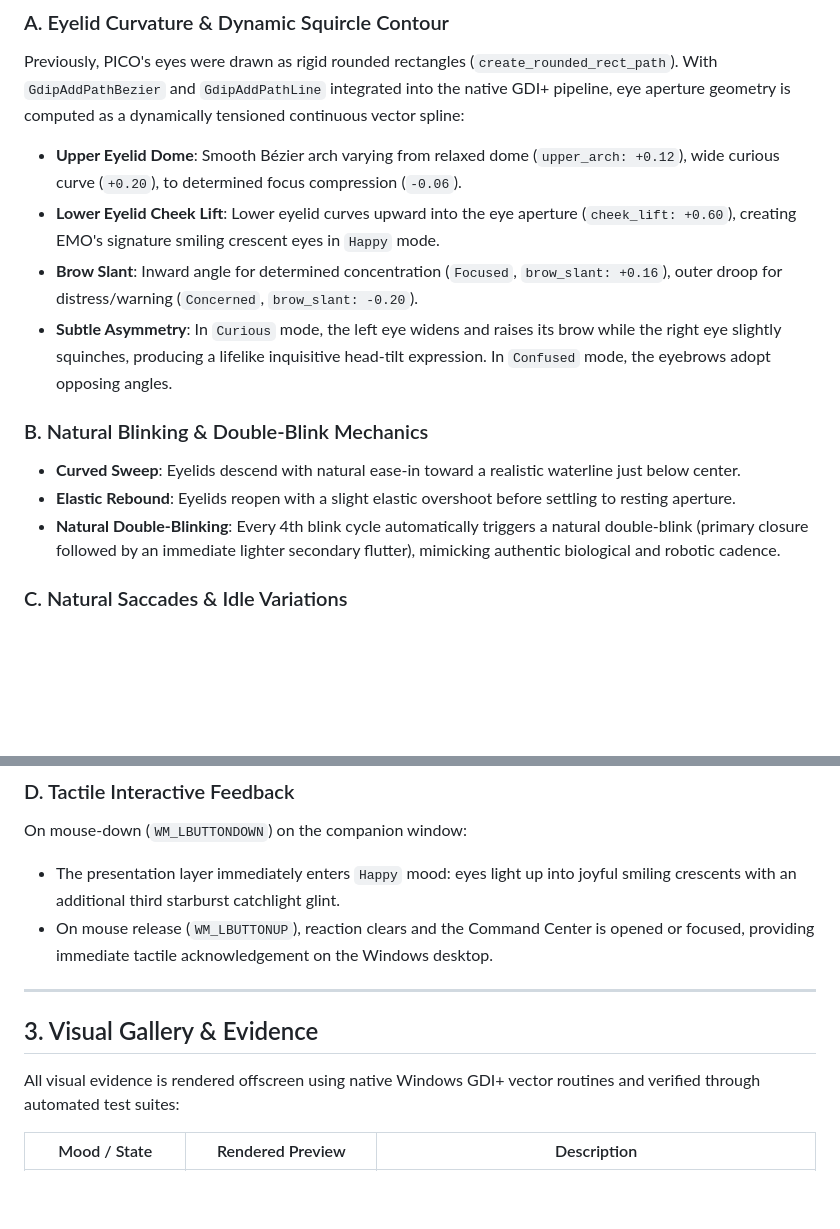
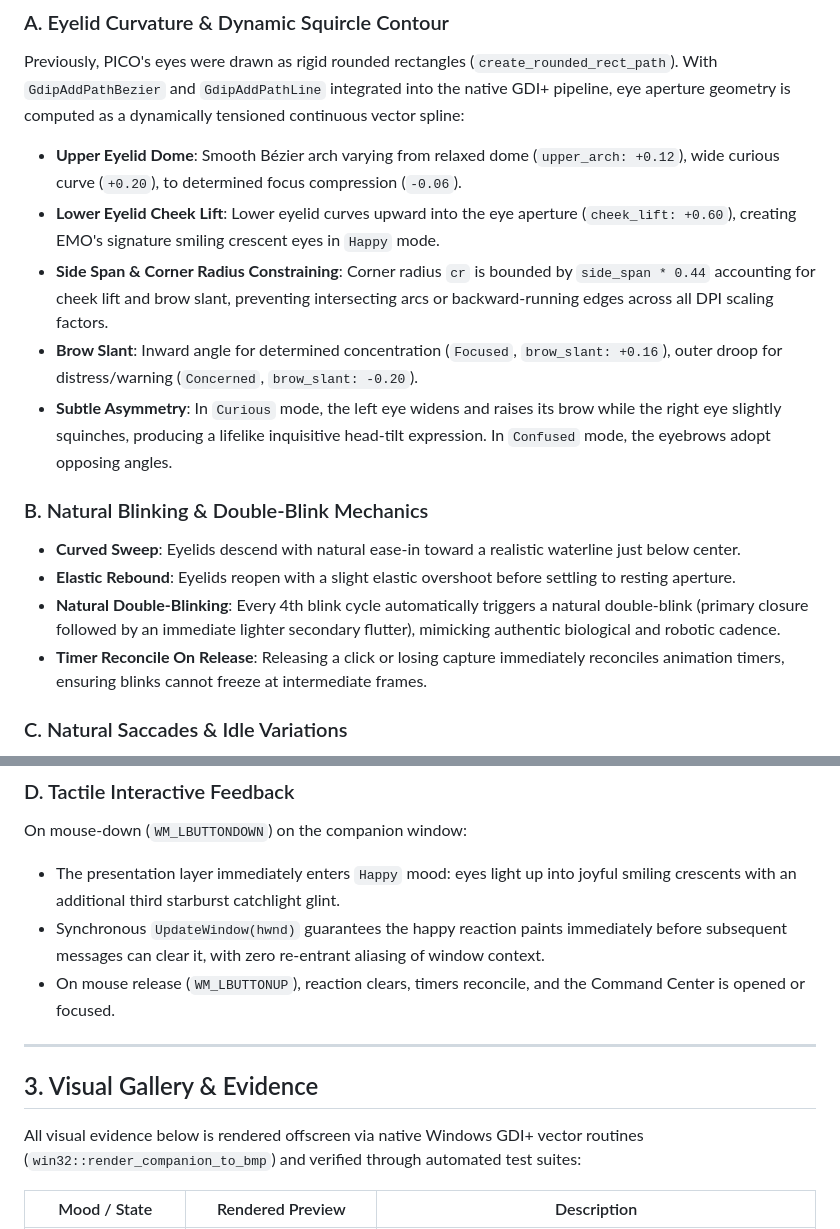
Before and after one commit to Lurkaee/PICO, a Markdown page: docs/evaluation/native-expressive-eyes-evolution.md, 2 parts joined by grey strips. Rendered like a GitHub page; blank space fills up the shorter version.

```diff
--- a/docs/evaluation/native-expressive-eyes-evolution.md
+++ b/docs/evaluation/native-expressive-eyes-evolution.md
@@ -28,6 +28,7 @@ Previously, PICO's eyes were drawn as rigid rounded rectangles (`create_rounded_
 With `GdipAddPathBezier` and `GdipAddPathLine` integrated into the native GDI+ pipeline, eye aperture geometry is computed as a dynamically tensioned continuous vector spline:
 - **Upper Eyelid Dome**: Smooth Bézier arch varying from relaxed dome (`upper_arch: +0.12`), wide curious curve (`+0.20`), to determined focus compression (`-0.06`).
 - **Lower Eyelid Cheek Lift**: Lower eyelid curves upward into the eye aperture (`cheek_lift: +0.60`), creating EMO's signature smiling crescent eyes in `Happy` mode.
+- **Side Span & Corner Radius Constraining**: Corner radius `cr` is bounded by `side_span * 0.44` accounting for cheek lift and brow slant, preventing intersecting arcs or backward-running edges across all DPI scaling factors.
 - **Brow Slant**: Inward angle for determined concentration (`Focused`, `brow_slant: +0.16`), outer droop for distress/warning (`Concerned`, `brow_slant: -0.20`).
 - **Subtle Asymmetry**: In `Curious` mode, the left eye widens and raises its brow while the right eye slightly squinches, producing a lifelike inquisitive head-tilt expression. In `Confused` mode, the eyebrows adopt opposing angles.
 
@@ -35,6 +36,7 @@ With `GdipAddPathBezier` and `GdipAddPathLine` integrated into the native GDI+ p
 - **Curved Sweep**: Eyelids descend with natural ease-in toward a realistic waterline just below center.
 - **Elastic Rebound**: Eyelids reopen with a slight elastic overshoot before settling to resting aperture.
 - **Natural Double-Blinking**: Every 4th blink cycle automatically triggers a natural double-blink (primary closure followed by an immediate lighter secondary flutter), mimicking authentic biological and robotic cadence.
+- **Timer Reconcile On Release**: Releasing a click or losing capture immediately reconciles animation timers, ensuring blinks cannot freeze at intermediate frames.
 
 ### C. Natural Saccades & Idle Variations
 Rather than static positions, `Online` state ambient gaze cycles across 8 discrete micro-positions (`CALM_GAZE_OFFSETS`):
@@ -47,13 +49,14 @@ Rather than static positions, `Online` state ambient gaze cycles across 8 discre
 ### D. Tactile Interactive Feedback
 On mouse-down (`WM_LBUTTONDOWN`) on the companion window:
 - The presentation layer immediately enters `Happy` mood: eyes light up into joyful smiling crescents with an additional third starburst catchlight glint.
-- On mouse release (`WM_LBUTTONUP`), reaction clears and the Command Center is opened or focused, providing immediate tactile acknowledgement on the Windows desktop.
+- Synchronous `UpdateWindow(hwnd)` guarantees the happy reaction paints immediately before subsequent messages can clear it, with zero re-entrant aliasing of window context.
+- On mouse release (`WM_LBUTTONUP`), reaction clears, timers reconcile, and the Command Center is opened or focused.
 
 ---
 
 ## 3. Visual Gallery & Evidence
 
-All visual evidence is rendered offscreen using native Windows GDI+ vector routines and verified through automated test suites:
+All visual evidence below is rendered offscreen via native Windows GDI+ vector routines (`win32::render_companion_to_bmp`) and verified through automated test suites:
 
 | Mood / State | Rendered Preview | Description |
 |---|---|---|
```
Also changed, not shown: other parts of docs/evaluation/native-expressive-eyes-evolution.md (+32 -9 lines), docs/decisions/0004-native-idle-companion-and-deferred-command-center.md (+1 -1 lines), docs/evaluation/native-expressive-eyes-audit.md (line endings or trailing spaces), docs/evaluation/screenshots/03_focused_verifying.png, docs/evaluation/screenshots/07_happy.png, docs/evaluation/screenshots/09_concerned_error.png, docs/evaluation/screenshots/11_thinking.png (added), 1 other file.
